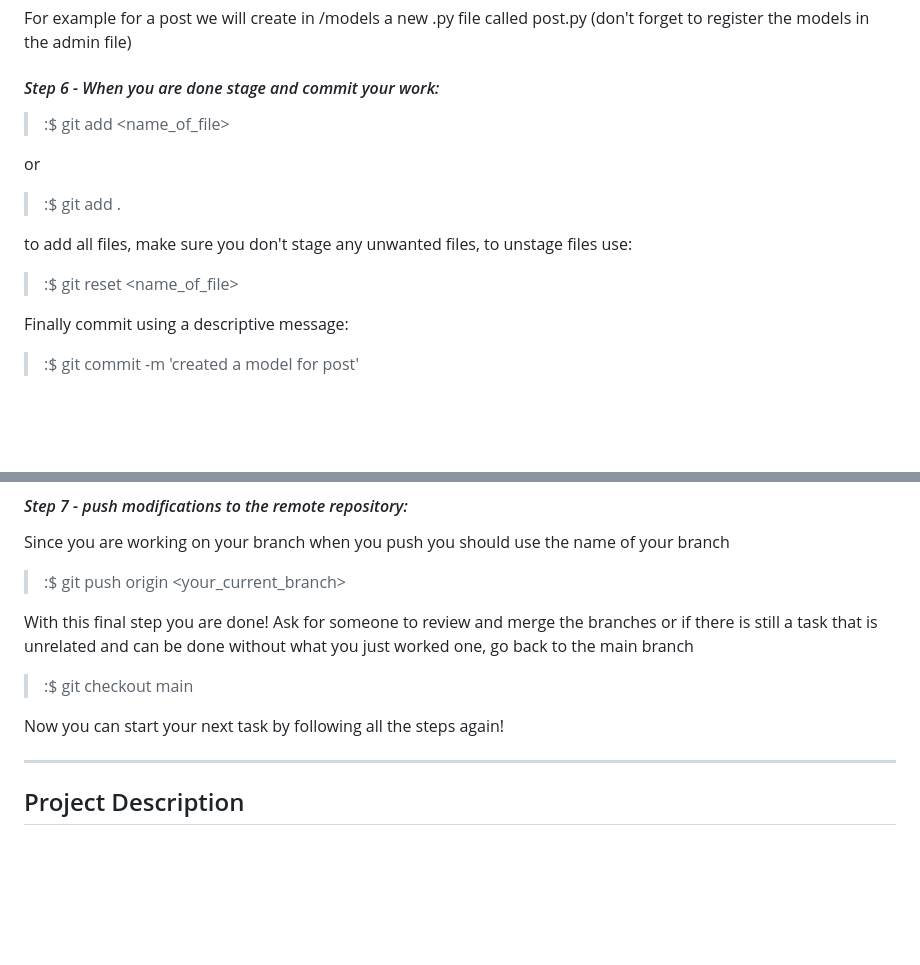
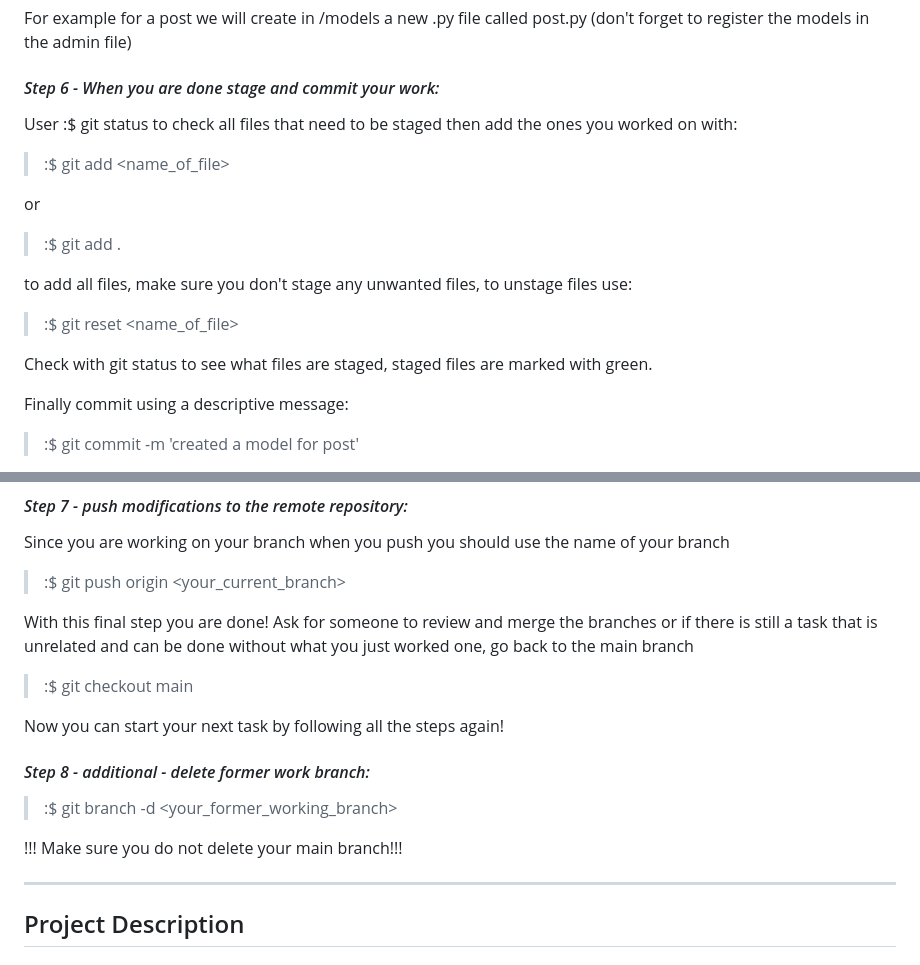
Before and after one commit to Aias21/Not-a-boring-blog, a Markdown page: README.md, 2 parts joined by grey strips. Drawn GitHub-style; blank space fills up the shorter version.

Commit message:
additional instruction step

```diff
--- a/README.md
+++ b/README.md
@@ -63,6 +63,8 @@ For example for a post we will create in /models a new .py file called post.py (
 
 #### <i>Step 6 - When you are done stage and commit your work:</i>
 
+User :$ git status to check all files that need to be staged then add the ones you worked on with:
+
 > :$ git add <name_of_file>
 
 or
@@ -72,6 +74,8 @@ or
 to add all files, make sure you don't stage any unwanted files, to unstage files use:
 
 > :$ git reset <name_of_file>
+
+Check with git status to see what files are staged, staged files are marked with green.
 
 Finally commit using a descriptive message:
 
@@ -88,6 +92,12 @@ With this final step you are done! Ask for someone to review and merge the branc
 > :$ git checkout main
 
 Now you can start your next task by following all the steps again!
+
+#### <i> Step 8 - additional - delete former work branch:</i>
+
+> :$ git branch -d <your_former_working_branch>
+
+!!! Make sure you do not delete your main branch!!!
 
 
 ___
```
